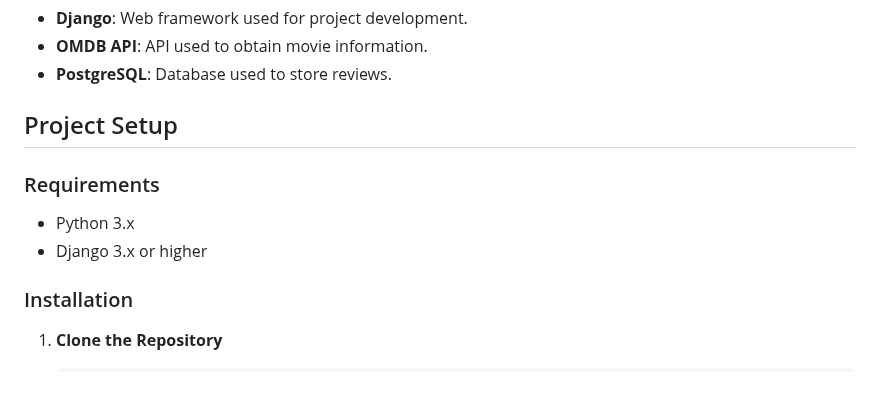
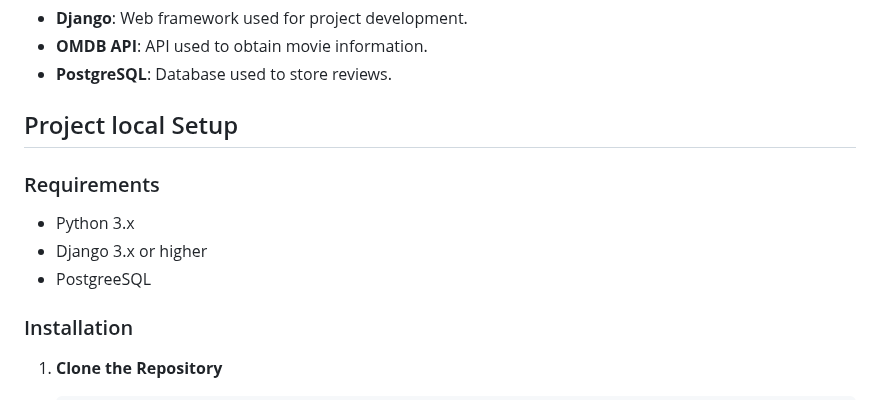
Before and after one commit to MaraLeao/myMovieReview, a Markdown page: README.md, the part around the change. Rendered like a GitHub page.

Commit message:
fix: readme  db

```diff
--- a/README.md
+++ b/README.md
@@ -34,12 +34,13 @@
  - **OMDB API**: API used to obtain movie information.
  - **PostgreSQL**: Database used to store reviews.
 
-## Project Setup
+## Project local Setup
 
 ### Requirements
 
 - Python 3.x
 - Django 3.x or higher
+- PostgreeSQL
 
 ### Installation
 
```
